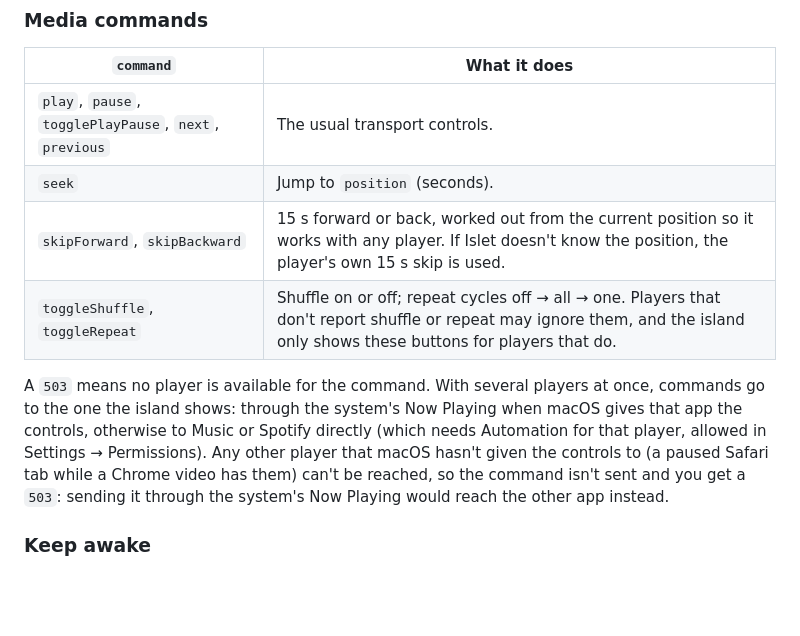
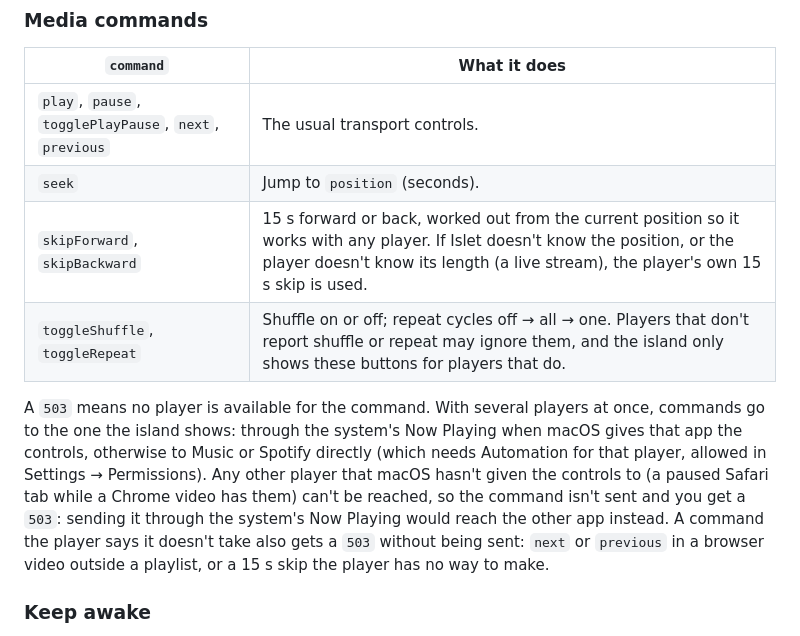
Before and after one commit to aviralgarg05/islet, a Markdown page: docs/API.md, the part around the change. Rendered like a GitHub page; blank space fills up the shorter version.

```diff
--- a/docs/API.md
+++ b/docs/API.md
@@ -232,10 +232,10 @@ Live Activities mirrored from the menu bar (ids starting with `live-`, sources `
 |---|---|
 | `play`, `pause`, `togglePlayPause`, `next`, `previous` | The usual transport controls. |
 | `seek` | Jump to `position` (seconds). |
-| `skipForward`, `skipBackward` | 15 s forward or back, worked out from the current position so it works with any player. If Islet doesn't know the position, the player's own 15 s skip is used. |
+| `skipForward`, `skipBackward` | 15 s forward or back, worked out from the current position so it works with any player. If Islet doesn't know the position, or the player doesn't know its length (a live stream), the player's own 15 s skip is used. |
 | `toggleShuffle`, `toggleRepeat` | Shuffle on or off; repeat cycles off → all → one. Players that don't report shuffle or repeat may ignore them, and the island only shows these buttons for players that do. |
 
-A `503` means no player is available for the command. With several players at once, commands go to the one the island shows: through the system's Now Playing when macOS gives that app the controls, otherwise to Music or Spotify directly (which needs Automation for that player, allowed in Settings → Permissions). Any other player that macOS hasn't given the controls to (a paused Safari tab while a Chrome video has them) can't be reached, so the command isn't sent and you get a `503`: sending it through the system's Now Playing would reach the other app instead.
+A `503` means no player is available for the command. With several players at once, commands go to the one the island shows: through the system's Now Playing when macOS gives that app the controls, otherwise to Music or Spotify directly (which needs Automation for that player, allowed in Settings → Permissions). Any other player that macOS hasn't given the controls to (a paused Safari tab while a Chrome video has them) can't be reached, so the command isn't sent and you get a `503`: sending it through the system's Now Playing would reach the other app instead. A command the player says it doesn't take also gets a `503` without being sent: `next` or `previous` in a browser video outside a playlist, or a 15 s skip the player has no way to make.
 
 ### Keep awake
 
```
Also changed, not shown: docs/ARCHITECTURE.md (+6 -6 lines).
